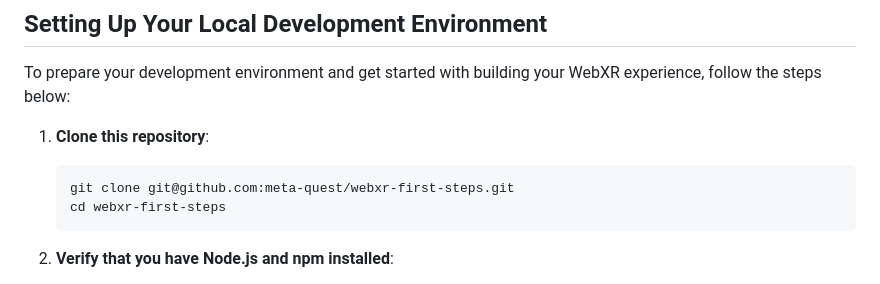
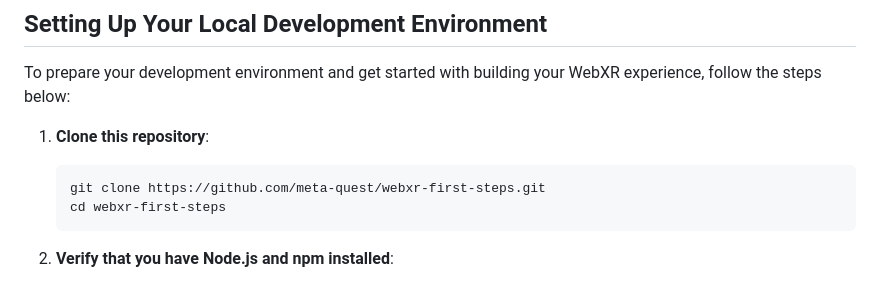
Before and after one commit to meta-quest/webxr-first-steps, a Markdown page: README.md, the part around the change. Drawn GitHub-style.

````diff
--- a/README.md
+++ b/README.md
@@ -20,7 +20,7 @@ To prepare your development environment and get started with building your WebXR
 1. **Clone this repository**:
 
    ```bash
-   git clone git@github.com:meta-quest/webxr-first-steps.git
+   git clone https://github.com/meta-quest/webxr-first-steps.git
    cd webxr-first-steps
    ```
 
````
